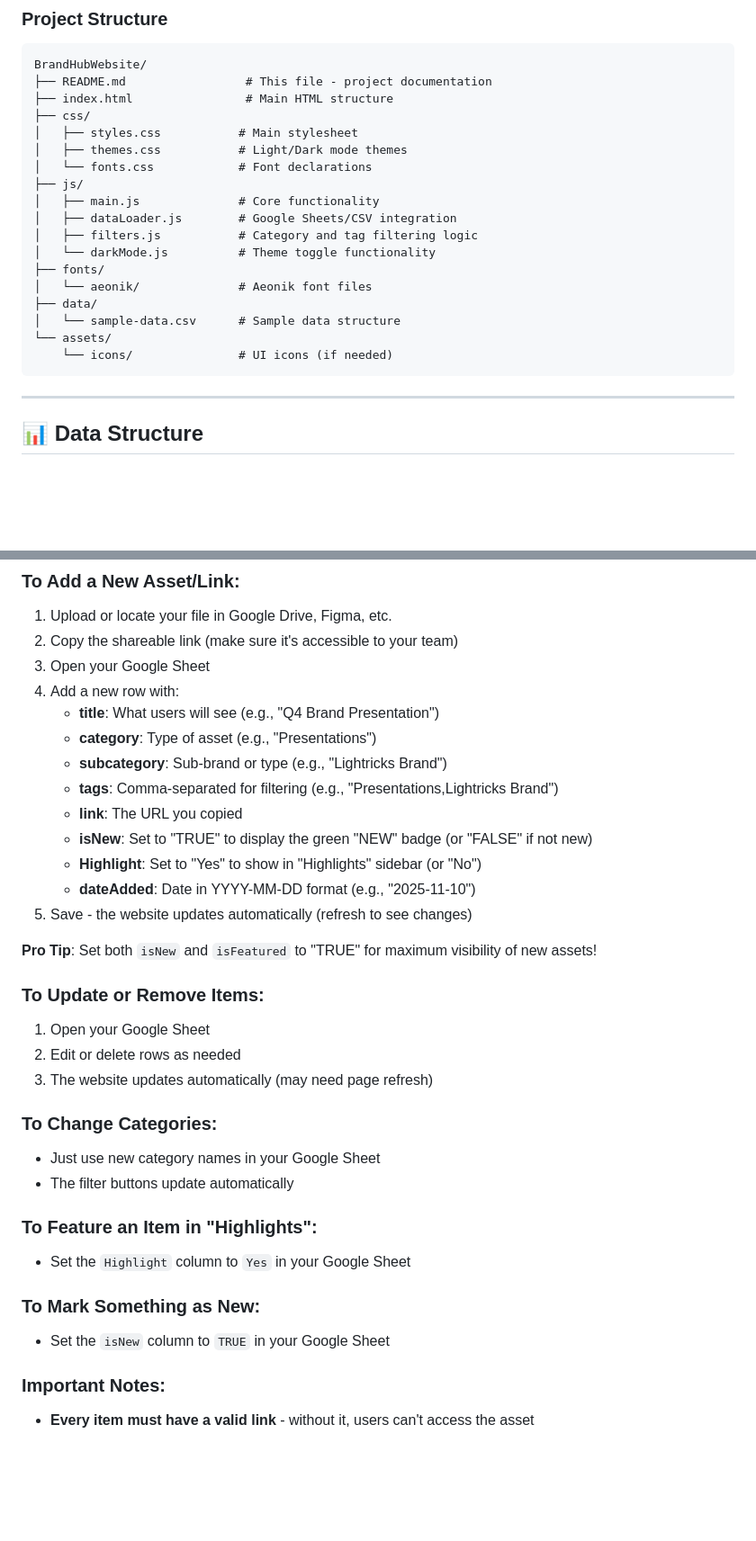
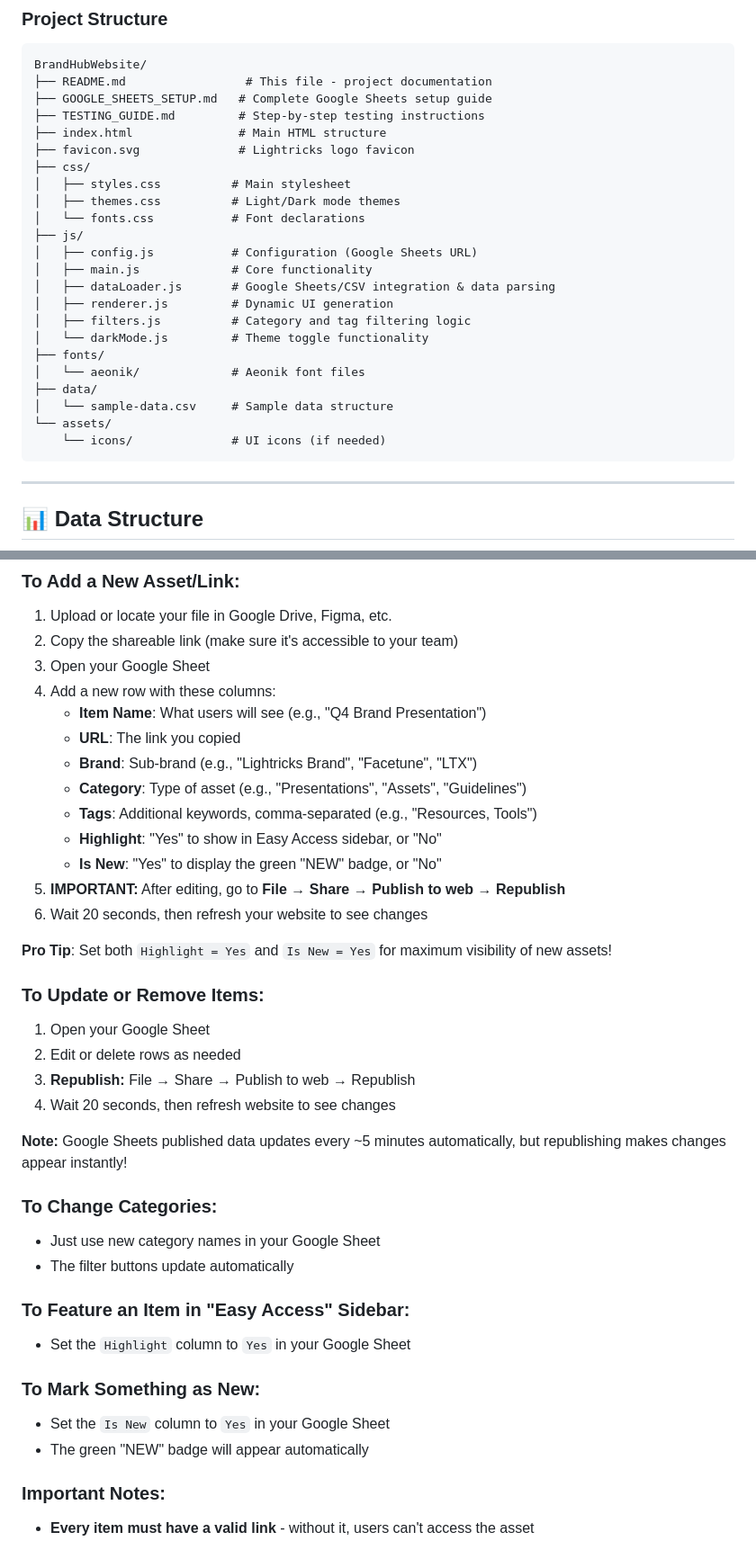
Before and after one commit to renanairshai/BrandHubWebsite, a Markdown page: README.md, 2 parts joined by grey strips. Shown at 90% size. GitHub-like rendering; blank space fills up the shorter version.

Commit message:
Update README: Add favicon, Easy Access section, republishing workflow, and updated column names

````diff
--- a/README.md
+++ b/README.md
@@ -61,22 +63,27 @@ The Brand Hub is a **link directory**, not a file repository. When users click o
 ```
 BrandHubWebsite/
 ├── README.md                 # This file - project documentation
-├── index.html                # Main HTML structure
+├── GOOGLE_SHEETS_SETUP.md   # Complete Google Sheets setup guide
+├── TESTING_GUIDE.md         # Step-by-step testing instructions
+├── index.html               # Main HTML structure
+├── favicon.svg              # Lightricks logo favicon
 ├── css/
-│   ├── styles.css           # Main stylesheet
-│   ├── themes.css           # Light/Dark mode themes
-│   └── fonts.css            # Font declarations
+│   ├── styles.css          # Main stylesheet
+│   ├── themes.css          # Light/Dark mode themes
+│   └── fonts.css           # Font declarations
 ├── js/
-│   ├── main.js              # Core functionality
-│   ├── dataLoader.js        # Google Sheets/CSV integration
-│   ├── filters.js           # Category and tag filtering logic
-│   └── darkMode.js          # Theme toggle functionality
+│   ├── config.js           # Configuration (Google Sheets URL)
+│   ├── main.js             # Core functionality
+│   ├── dataLoader.js       # Google Sheets/CSV integration & data parsing
+│   ├── renderer.js         # Dynamic UI generation
+│   ├── filters.js          # Category and tag filtering logic
+│   └── darkMode.js         # Theme toggle functionality
 ├── fonts/
-│   └── aeonik/              # Aeonik font files
+│   └── aeonik/             # Aeonik font files
 ├── data/
-│   └── sample-data.csv      # Sample data structure
+│   └── sample-data.csv     # Sample data structure
 └── assets/
-    └── icons/               # UI icons (if needed)
+    └── icons/              # UI icons (if needed)
 ```
 
 ---
@@ -292,33 +301,37 @@ This project is designed to be easy to maintain without deep coding knowledge:
 1. Upload or locate your file in Google Drive, Figma, etc.
 2. Copy the shareable link (make sure it's accessible to your team)
 3. Open your Google Sheet
-4. Add a new row with:
-   - **title**: What users will see (e.g., "Q4 Brand Presentation")
-   - **category**: Type of asset (e.g., "Presentations")
-   - **subcategory**: Sub-brand or type (e.g., "Lightricks Brand")
-   - **tags**: Comma-separated for filtering (e.g., "Presentations,Lightricks Brand")
-   - **link**: The URL you copied
-   - **isNew**: Set to "TRUE" to display the green "NEW" badge (or "FALSE" if not new)
-   - **Highlight**: Set to "Yes" to show in "Highlights" sidebar (or "No")
-   - **dateAdded**: Date in YYYY-MM-DD format (e.g., "2025-11-10")
-5. Save - the website updates automatically (refresh to see changes)
+4. Add a new row with these columns:
+   - **Item Name**: What users will see (e.g., "Q4 Brand Presentation")
+   - **URL**: The link you copied
+   - **Brand**: Sub-brand (e.g., "Lightricks Brand", "Facetune", "LTX")
+   - **Category**: Type of asset (e.g., "Presentations", "Assets", "Guidelines")
+   - **Tags**: Additional keywords, comma-separated (e.g., "Resources, Tools")
+   - **Highlight**: "Yes" to show in Easy Access sidebar, or "No"
+   - **Is New**: "Yes" to display the green "NEW" badge, or "No"
+5. **IMPORTANT:** After editing, go to **File → Share → Publish to web → Republish**
+6. Wait 20 seconds, then refresh your website to see changes
 
-**Pro Tip**: Set both `isNew` and `isFeatured` to "TRUE" for maximum visibility of new assets!
+**Pro Tip**: Set both `Highlight = Yes` and `Is New = Yes` for maximum visibility of new assets!
 
 ### To Update or Remove Items:
 1. Open your Google Sheet
 2. Edit or delete rows as needed
-3. The website updates automatically (may need page refresh)
+3. **Republish:** File → Share → Publish to web → Republish
+4. Wait 20 seconds, then refresh website to see changes
+
+**Note:** Google Sheets published data updates every ~5 minutes automatically, but republishing makes changes appear instantly!
 
 ### To Change Categories:
 - Just use new category names in your Google Sheet
 - The filter buttons update automatically
 
-### To Feature an Item in "Highlights":
+### To Feature an Item in "Easy Access" Sidebar:
 - Set the `Highlight` column to `Yes` in your Google Sheet
 
 ### To Mark Something as New:
-- Set the `isNew` column to `TRUE` in your Google Sheet
+- Set the `Is New` column to `Yes` in your Google Sheet
+- The green "NEW" badge will appear automatically
 
 ### Important Notes:
 - **Every item must have a valid link** - without it, users can't access the asset
````
Also changed, not shown: other parts of README.md (+9 -5 lines).
